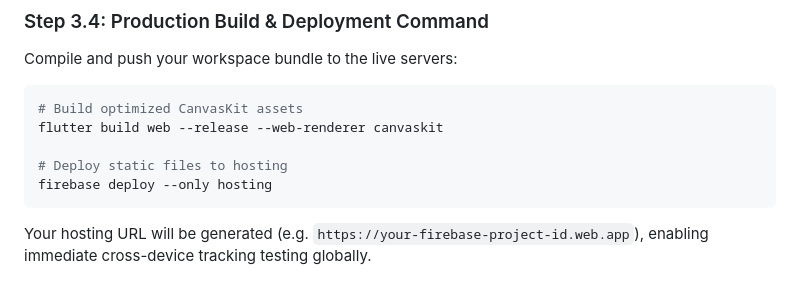
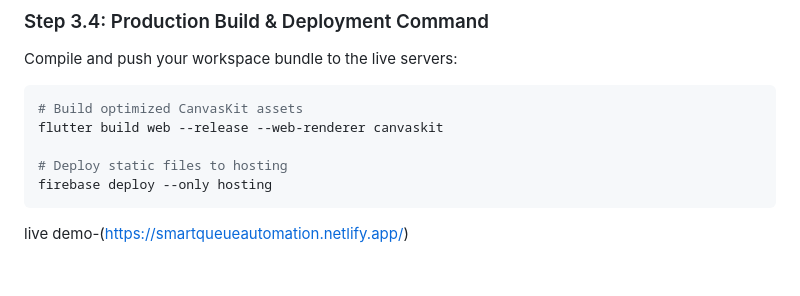
Before and after one commit to shivani11jadhav/SmartQ-Automation-System, a Markdown page: README.md, the part around the change. Drawn GitHub-style.

````diff
--- a/README.md
+++ b/README.md
@@ -150,4 +150,4 @@ flutter build web --release --web-renderer canvaskit
 firebase deploy --only hosting
 ```
 
-Your hosting URL will be generated (e.g. `https://your-firebase-project-id.web.app`), enabling immediate cross-device tracking testing globally.
+live demo-(https://smartqueueautomation.netlify.app/)
````
